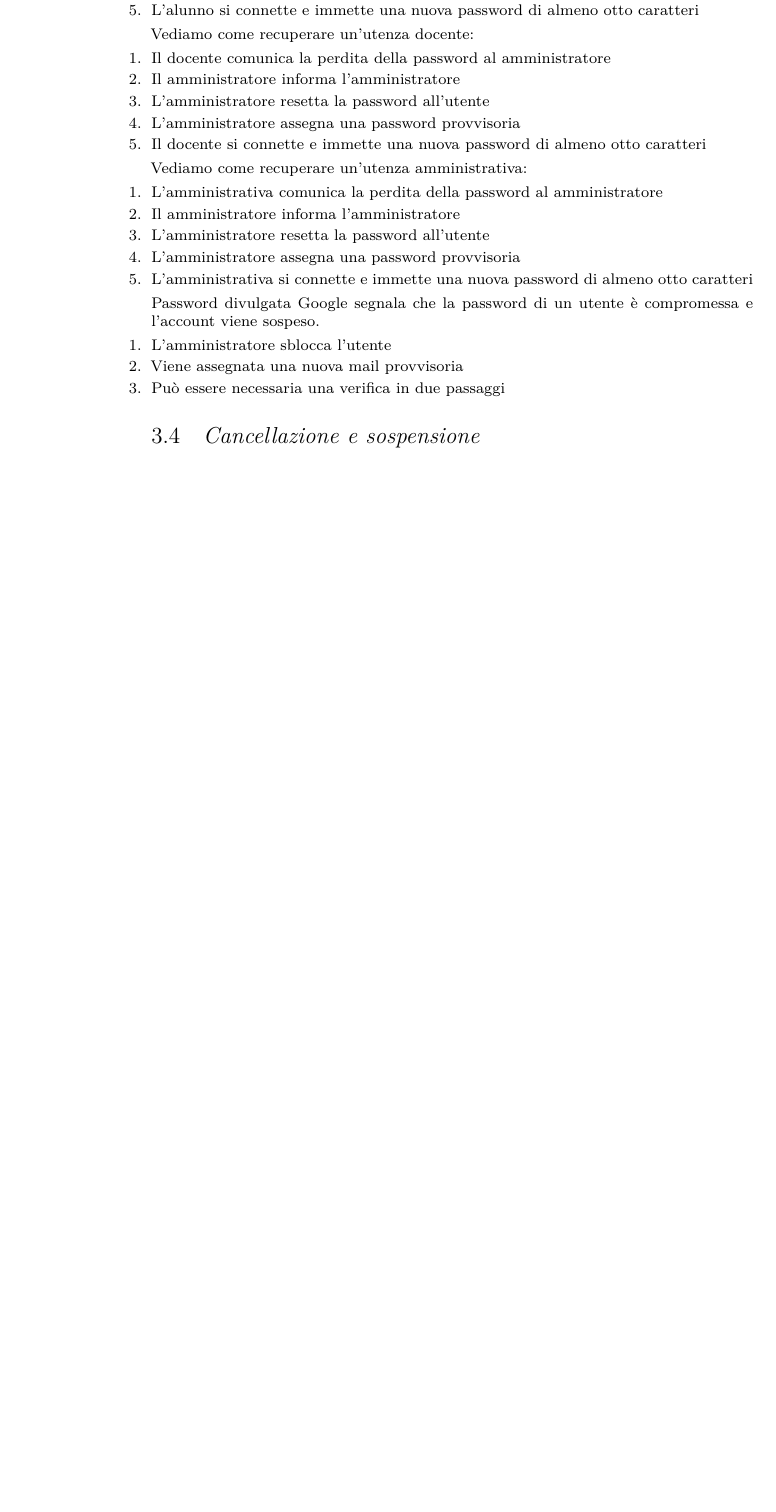
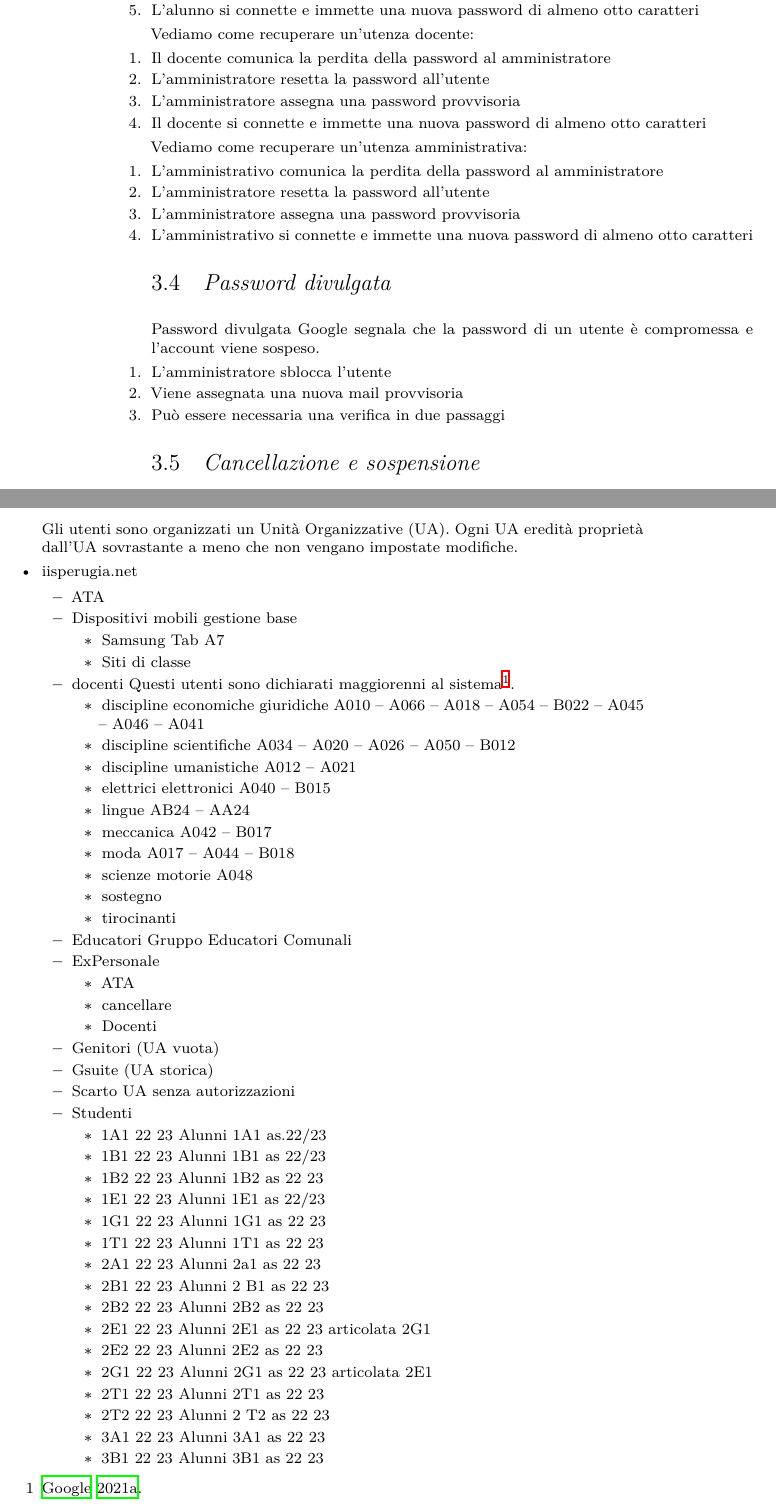
Before and after one commit to trim1962/mailistuzionale, a LaTeX document (UsoMail.tex, which reads Buonepratiche.tex, Include1.tex, unitaorganizzative.tex): part of page 12 of 16 before the commit and two parts of pages 12 and 13 of 18 after it, the two joined at a grey line, cut so that both start at the same text, the shorter picture padded with empty space. Compiled offline with XeLaTeX.

Commit message:
Aggiustamento
Aggiunte UA

```diff
--- a/Buonepratiche.tex
+++ b/Buonepratiche.tex
@@ -70,7 +70,6 @@ Vediamo come recuperare un'utenza alunno:
 Vediamo come recuperare un'utenza docente:
 \begin{enumerate}
 	\item Il docente comunica la perdita della password al amministratore
-	\item Il amministratore informa l'amministratore
 	\item L'amministratore resetta la password all'utente
 	\item L'amministratore assegna una password provvisoria
 	\item Il docente si connette e immette una nuova password di almeno otto
@@ -78,13 +77,13 @@ Vediamo come recuperare un'utenza docente:
 \end{enumerate}
 Vediamo come recuperare un'utenza amministrativa:
 \begin{enumerate}
-	\item L'amministrativa comunica la perdita della password al amministratore
-	\item Il amministratore informa l'amministratore
+	\item L'amministrativo comunica la perdita della password al amministratore
 	\item L'amministratore resetta la password all'utente
 	\item L'amministratore assegna una password provvisoria
-	\item L'amministrativa si connette e immette una nuova password di almeno
+	\item L'amministrativo si connette e immette una nuova password di almeno
 	otto caratteri
 \end{enumerate}
+\section{Password divulgata}
 Password divulgata Google segnala che la password di un utente è compromessa e
 l'account viene sospeso.
 \begin{enumerate}
--- a/Include1.tex
+++ b/Include1.tex
@@ -1,3 +1,3 @@
 % !TeX spellcheck = it_IT
 % !TeX root = UsoMail.tex
-\includeonly{mailistituzionale,Buonepratiche,GoogleWorkspace}
+\includeonly{mailistituzionale,Buonepratiche,GoogleWorkspace,unitaorganizzative}
--- a/UsoMail.tex
+++ b/UsoMail.tex
@@ -11,7 +11,7 @@ pagelayout=standard,defaultfont=cochineal,partialtoc]{suftesi}
 \setotherlanguage{english}
 \title{Le utenze di Workspace}
 \author{Claudio Duchi}
-\date{13 dicembre 2022}
+\date{\today}
 \newcommand{\printmail}[1]{\textbf{#1}}
 \usepackage[style=italian]{csquotes}
 \usepackage[%
--- /dev/null
+++ b/unitaorganizzative.tex
@@ -0,0 +1,79 @@
+% !TeX spellcheck = it_IT
+% !TeX root = UsoMail.tex
+\chapter{Unità organizzative}
+Gli utenti sono organizzati un Unità Organizzative (UA). Ogni UA eredità proprietà dall'UA sovrastante a meno che non vengano impostate modifiche.
+\begin{itemize}
+	\item iisperugia.net
+	\begin{itemize}
+		\item ATA
+		\item Dispositivi mobili gestione base
+		\begin{itemize}
+			\item Samsung Tab A7
+			\item Siti di classe
+		\end{itemize}
+	\item docenti Questi utenti sono dichiarati maggiorenni al sistema\footcite{Google2021b}.
+	\begin{itemize}
+		\item discipline economiche giuridiche A010 – A066 – A018 – A054 – B022 – A045 – A046 – A041
+		\item discipline scientifiche
+		A034 – A020 – A026 – A050 – B012
+		\item discipline umanistiche
+		A012 – A021
+		\item elettrici elettronici
+		A040 – B015
+		\item lingue
+		AB24 – AA24
+		\item meccanica
+		A042 – B017
+		\item moda
+		A017 – A044 – B018
+		\item scienze motorie
+		A048
+		\item sostegno
+		\item tirocinanti
+		\end{itemize}
+\item  Educatori
+Gruppo Educatori Comunali
+\item ExPersonale
+\begin{itemize}
+	\item ATA
+	\item cancellare
+	\item Docenti
+\end{itemize}
+\item Genitori (UA vuota)
+\item Gsuite (UA storica)
+\item Scarto UA senza autorizzazioni
+\item Studenti
+\begin{itemize}
+	\item 1A1 22 23
+	Alunni 1A1 as.22/23
+	\item 1B1 22 23
+	Alunni 1B1 as 22/23
+	\item 1B2 22 23
+	Alunni 1B2 as 22 23
+	\item 1E1 22 23
+	Alunni 1E1 as 22/23
+	\item 1G1 22 23
+	Alunni 1G1 as 22 23
+	\item 1T1 22 23
+	Alunni 1T1 as 22 23
+	\item 2A1 22 23
+	Alunni 2a1 as 22 23
+	\item 2B1 22 23
+	Alunni 2 B1 as 22 23
+	\item 2B2 22 23
+	Alunni 2B2 as 22 23
+	\item 2E1 22 23
+	Alunni 2E1 as 22 23 articolata 2G1
+	\item 2E2 22 23
+	Alunni 2E2 as 22 23
+	\item 2G1 22 23
+	Alunni 2G1 as 22 23 articolata 2E1
+	\item 2T1 22 23
+	Alunni 2T1 as 22 23
+	\item 2T2 22 23
+	Alunni 2 T2 as 22 23
+	\item 3A1 22 23
+	Alunni 3A1 as 22 23
+	\item 3B1 22 23
+	Alunni 3B1 as 22 23
+	\item 3B2 22 23
```
Also changed, not shown: GoogleWorkspace.tex (+10 -2 lines), Include2.tex (+1 -0 lines), usomail.bib (+9 -0 lines), UsoMail.pdf, unitaorganizzative.tex (56 more changed lines).
